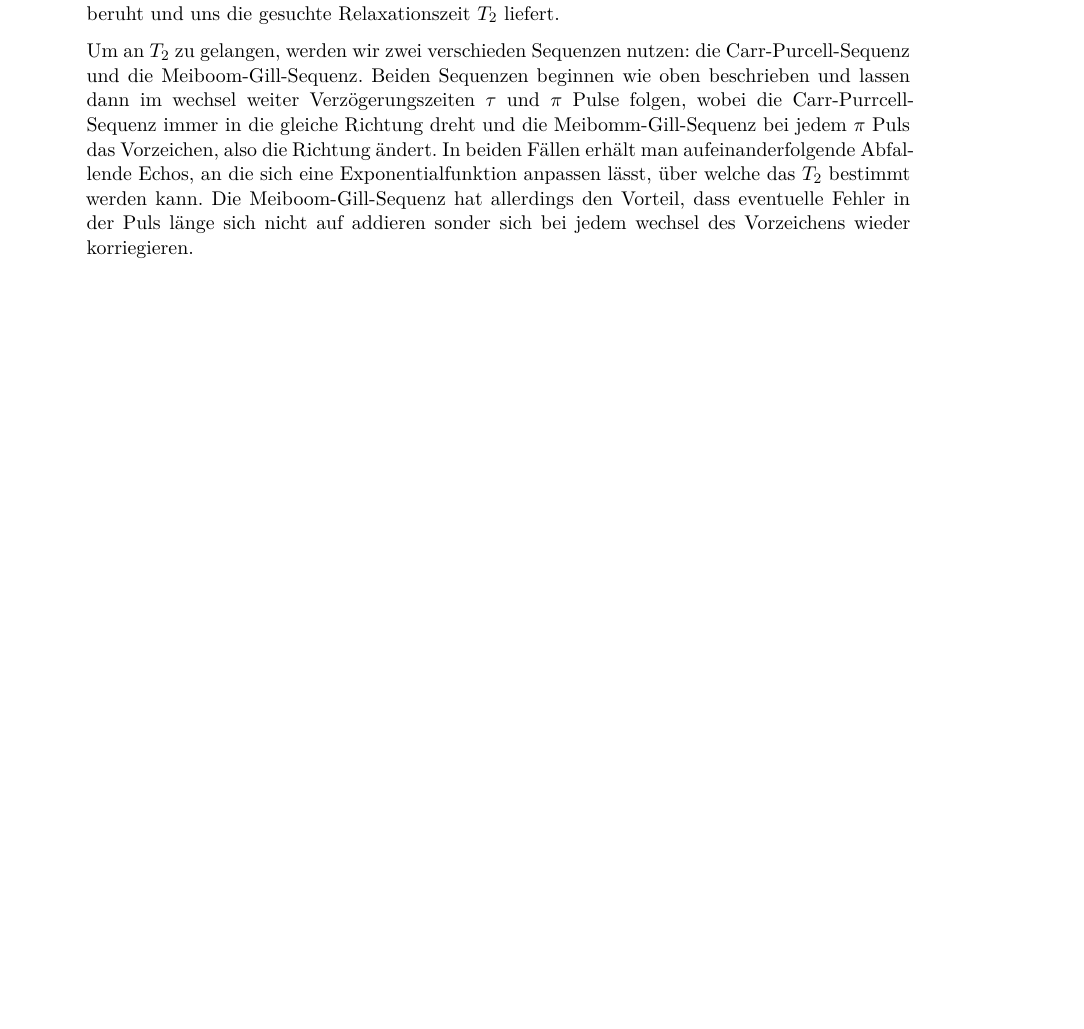
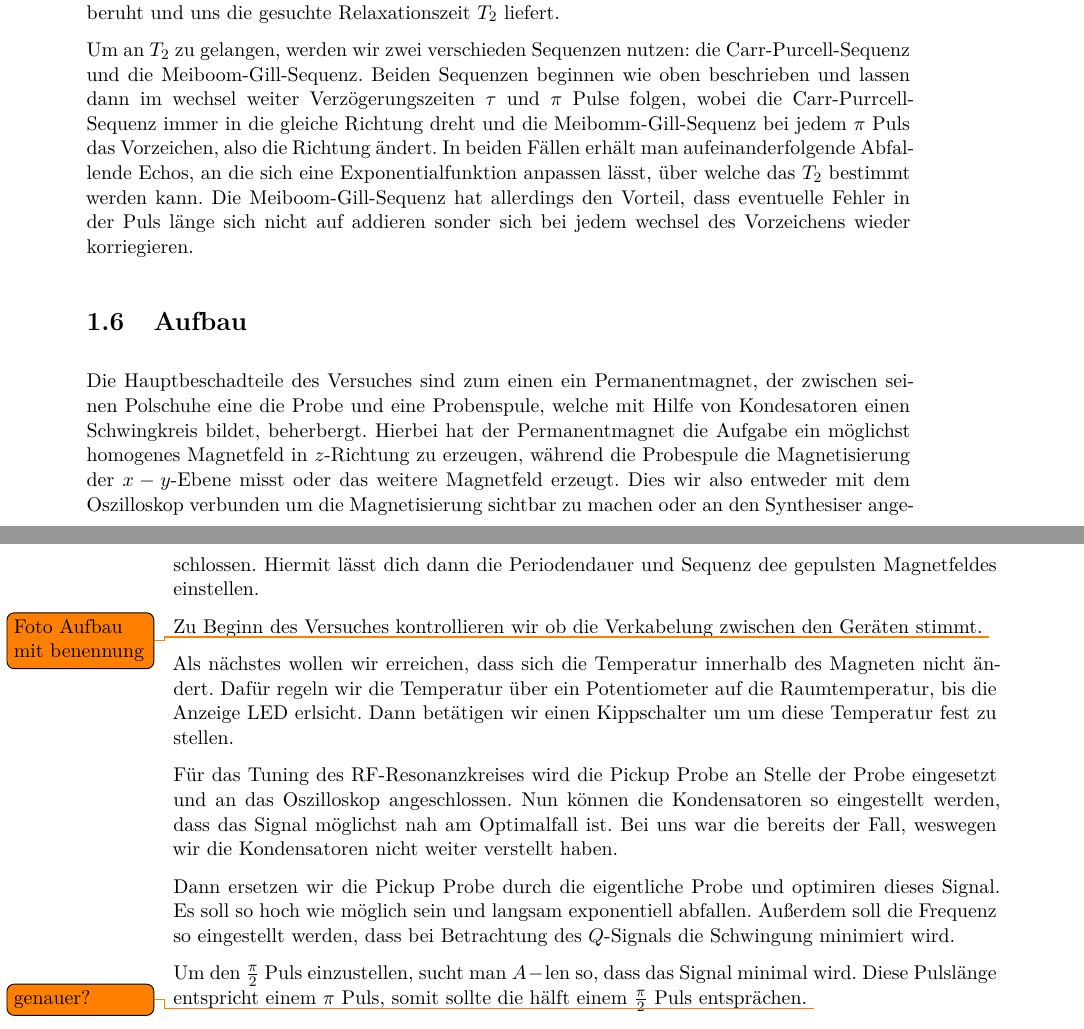
Before and after one commit to frederike-schroedel/Praktikum4, a LaTeX document (Versuch443-Kernmagnetische-Relaxation/Report/Versuch443_TobiasBrauell_FrederikeSchroedel_Report.tex): part of page 8 of 28 before the commit and two parts of pages 8 and 9 of 29 after it, the two joined at a grey line, cut so that both start at the same text, the shorter picture padded with empty space. Compiled offline with pdfLaTeX.

Commit message:
Theorie und Aufbau

```diff
--- a/Versuch443-Kernmagnetische-Relaxation/Report/Versuch443_TobiasBrauell_FrederikeSchroedel_Report.tex
+++ b/Versuch443-Kernmagnetische-Relaxation/Report/Versuch443_TobiasBrauell_FrederikeSchroedel_Report.tex
@@ -239,6 +239,35 @@
             Die Meiboom-Gill-Sequenz hat allerdings den Vorteil, dass eventuelle Fehler in der Puls länge sich nicht auf addieren sonder sich bei jedem wechsel des Vorzeichens wieder korriegieren.
 
         \end{subsection}
+
+    \end{section}
+
+    \begin{section}{Aufbau}
+
+        Die Hauptbeschadteile des Versuches sind zum einen ein Permanentmagnet, der zwischen seinen Polschuhe eine die Probe und eine Probenspule, welche mit Hilfe von Kondesatoren einen Schwingkreis bildet, beherbergt.
+        Hierbei hat der Permanentmagnet die Aufgabe ein möglichst homogenes Magnetfeld in $z$-Richtung zu erzeugen, während die Probespule die Magnetisierung der $x-y$-Ebene misst oder das weitere Magnetfeld erzeugt.
+        Dies wir also entweder mit dem Oszilloskop verbunden um die Magnetisierung sichtbar zu machen oder an den Synthesiser angeschlossen.
+        Hiermit lässt dich dann die Periodendauer und Sequenz dee gepulsten Magnetfeldes einstellen.
+
+        Zu Beginn des Versuches kontrollieren wir ob die Verkabelung zwischen den Geräten stimmt.
+        \todo{Foto Aufbau mit benennung}
+
+        Als nächstes wollen wir erreichen, dass sich die Temperatur innerhalb des Magneten nicht ändert.
+        Dafür regeln wir die Temperatur über ein Potentiometer auf die Raumtemperatur, bis die Anzeige LED erlsicht.
+        Dann betätigen wir einen Kippschalter um um diese Temperatur fest zu stellen.
+
+        Für das Tuning des RF-Resonanzkreises wird die Pickup Probe an Stelle der Probe eingesetzt und an das Oszilloskop angeschlossen.
+        Nun können die Kondensatoren so eingestellt werden, dass das Signal möglichst nah am Optimalfall ist.
+        Bei uns war die bereits der Fall, weswegen wir die Kondensatoren
+nicht weiter verstellt haben.
+
+        Dann ersetzen wir die Pickup Probe durch die eigentliche Probe und optimiren dieses Signal.
+        Es soll so hoch wie möglich sein und langsam exponentiell abfallen.
+        Außerdem soll die Frequenz so eingestellt werden, dass bei Betrachtung des $Q$-Signals die Schwingung minimiert wird.
+
+        Um den $\frac \pi 2$ Puls einzustellen, sucht man $A-\text{len}$ so, dass das Signal minimal wird.
+        Diese Pulslänge entspricht einem $\pi$ Puls, somit sollte die hälft einem $\frac \pi 2$ Puls entsprächen.
+        \todo{genauer?}
 
     \end{section}
 
```
